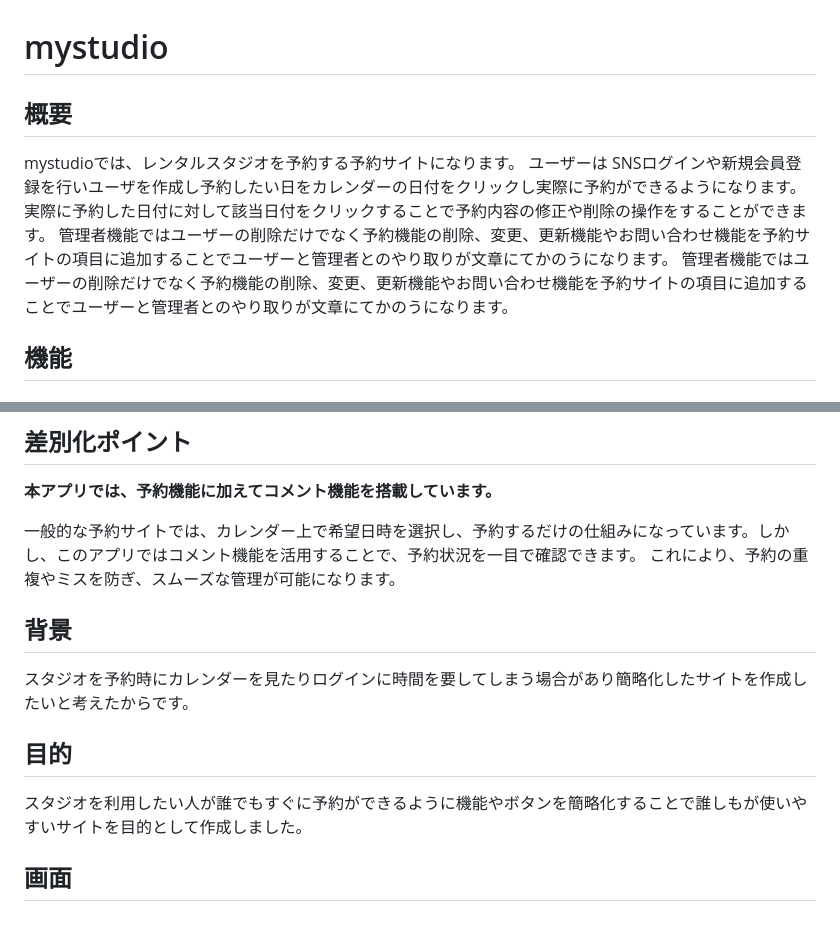
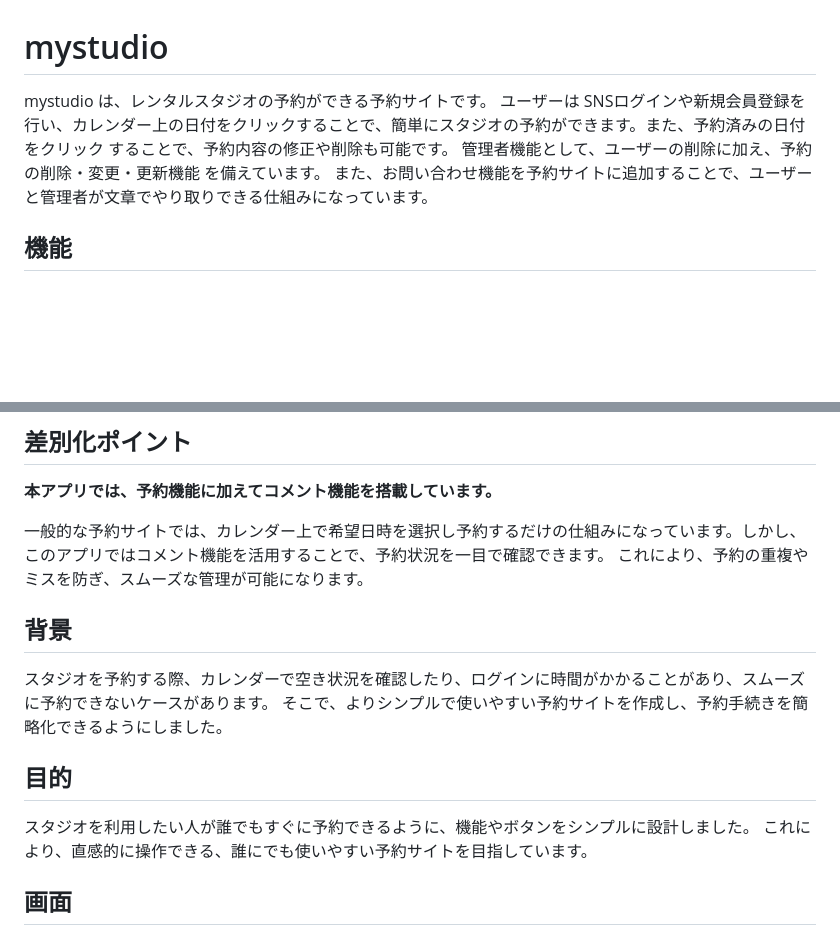
Before and after one commit to yui-mi/studio, a Markdown page: README.md, 2 parts joined by grey strips. Drawn GitHub-style; blank space fills up the shorter version.

```diff
--- a/README.md
+++ b/README.md
@@ -1,10 +1,8 @@
 # mystudio
-## 概要
-mystudioでは、レンタルスタジオを予約する予約サイトになります。
-ユーザーは SNSログインや新規会員登録を行いユーザを作成し予約したい日をカレンダーの日付をクリックし実際に予約ができるようになります。
-実際に予約した日付に対して該当日付をクリックすることで予約内容の修正や削除の操作をすることができます。
-管理者機能ではユーザーの削除だけでなく予約機能の削除、変更、更新機能やお問い合わせ機能を予約サイトの項目に追加することでユーザーと管理者とのやり取りが文章にてかのうになります。
-管理者機能ではユーザーの削除だけでなく予約機能の削除、変更、更新機能やお問い合わせ機能を予約サイトの項目に追加することでユーザーと管理者とのやり取りが文章にてかのうになります。
+mystudio は、レンタルスタジオの予約ができる予約サイトです。
+ユーザーは SNSログインや新規会員登録を行い、カレンダー上の日付をクリックすることで、簡単にスタジオの予約ができます。また、予約済みの日付をクリック することで、予約内容の修正や削除も可能です。
+管理者機能として、ユーザーの削除に加え、予約の削除・変更・更新機能 を備えています。
+また、お問い合わせ機能を予約サイトに追加することで、ユーザーと管理者が文章でやり取りできる仕組みになっています。
 ## 機能
 ### 一般ユーザー向け
 - **会員管理機能　登録、編集、削除機能　一覧表示機能**
@@ -44,12 +42,17 @@ mystudioでは、レンタルスタジオを予約する予約サイトになり
 ## 差別化ポイント
 **本アプリでは、予約機能に加えてコメント機能を搭載しています。**
 
-一般的な予約サイトでは、カレンダー上で希望日時を選択し、予約するだけの仕組みになっています。しかし、このアプリではコメント機能を活用することで、予約状況を一目で確認できます。
+一般的な予約サイトでは、カレンダー上で希望日時を選択し予約するだけの仕組みになっています。しかし、このアプリではコメント機能を活用することで、予約状況を一目で確認できます。
 これにより、予約の重複やミスを防ぎ、スムーズな管理が可能になります。
+
 ## 背景
-スタジオを予約時にカレンダーを見たりログインに時間を要してしまう場合があり簡略化したサイトを作成したいと考えたからです。
+スタジオを予約する際、カレンダーで空き状況を確認したり、ログインに時間がかかることがあり、スムーズに予約できないケースがあります。
+そこで、よりシンプルで使いやすい予約サイトを作成し、予約手続きを簡略化できるようにしました。
+
 ## 目的
-スタジオを利用したい人が誰でもすぐに予約ができるように機能やボタンを簡略化することで誰しもが使いやすいサイトを目的として作成しました。
+スタジオを利用したい人が誰でもすぐに予約できるように、機能やボタンをシンプルに設計しました。
+これにより、直感的に操作できる、誰にでも使いやすい予約サイトを目指しています。
+
 ## 画面
 - **HOME画面**
 ![HOME画面](https://i.gyazo.com/6e1025bbc96e3036e87084a9428caf77.png)
```
